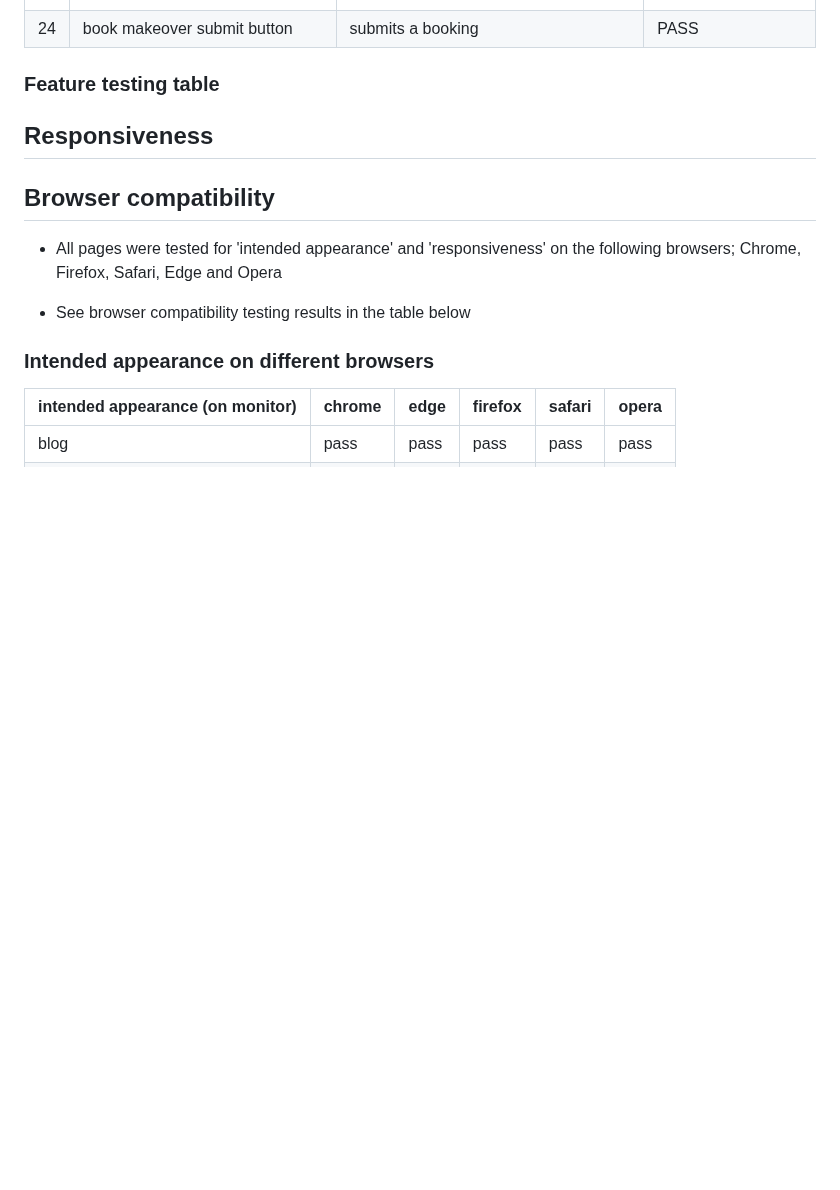
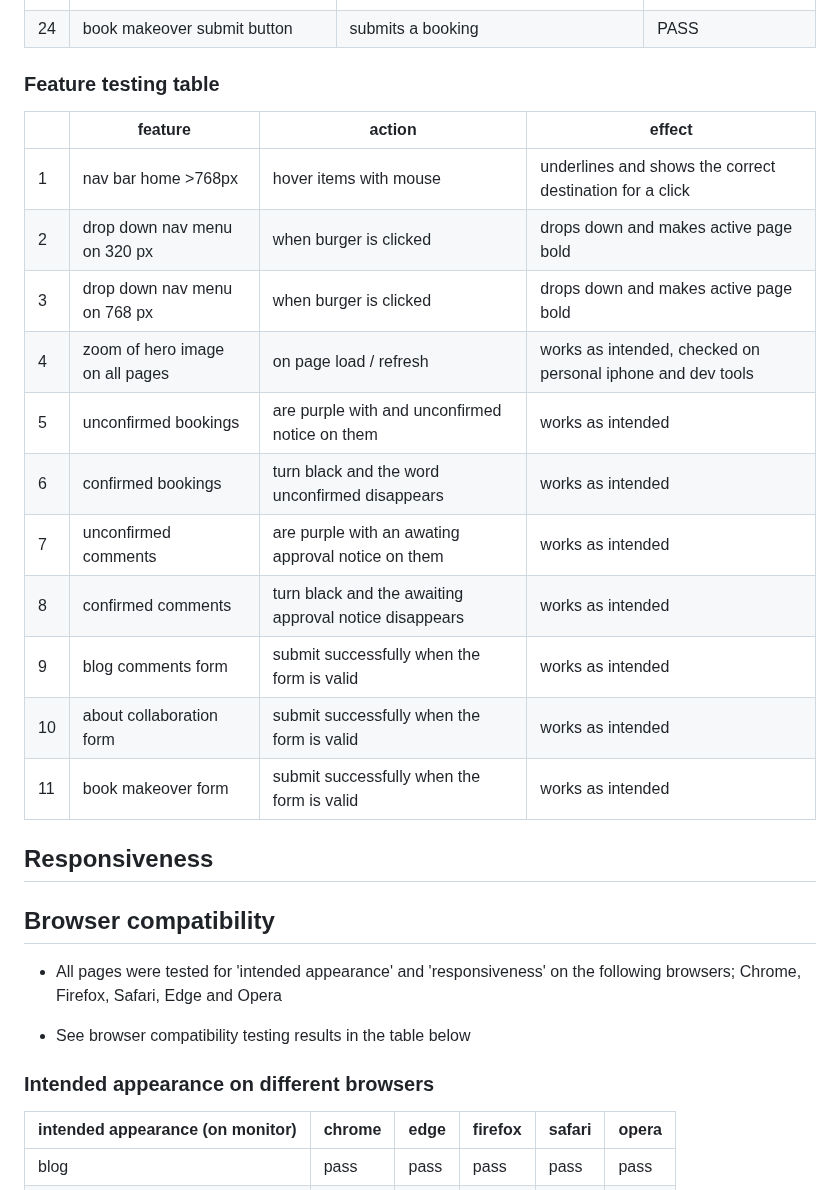
Before and after one commit to KSDunne/statement_beauty, a Markdown page: TESTING.md, the part around the change. Rendered like a GitHub page; blank space fills up the shorter version.

Commit message:
Add a feature testing table to testing md

```diff
--- a/TESTING.md
+++ b/TESTING.md
@@ -225,6 +225,20 @@ If there is a blog with different superusers uploading images they can be upload
 
 ### Feature testing table
 
+|    | feature                         | action                                                 | effect                                                      |
+| -- | ------------------------------- | ------------------------------------------------------ | ----------------------------------------------------------- |
+| 1  | nav bar home >768px             | hover items with mouse                                 | underlines and shows the correct destination for a click    |
+| 2  | drop down nav menu on 320 px    | when burger is clicked                                 | drops down and makes active page bold                       |
+| 3  | drop down nav menu on 768 px    | when burger is clicked                                 | drops down and makes active page bold                       |
+| 4  | zoom of hero image on all pages | on page load / refresh                                 | works as intended, checked on personal iphone and dev tools |
+| 5  | unconfirmed bookings            | are purple with and unconfirmed notice on them         | works as intended                                           |
+| 6  | confirmed bookings              | turn black and the word unconfirmed disappears         | works as intended                                           |
+| 7  | unconfirmed comments            | are purple with an awating approval notice on them     | works as intended                                           |
+| 8  | confirmed comments              | turn black and the awaiting approval notice disappears | works as intended                                           |
+| 9  | blog comments form              | submit successfully when the form is valid             | works as intended                                           |
+| 10 | about collaboration form        | submit successfully when the form is valid             | works as intended                                           |
+| 11 | book makeover form              | submit successfully when the form is valid             | works as intended                                           |
+
 ## Responsiveness
 
 ## Browser compatibility
```
